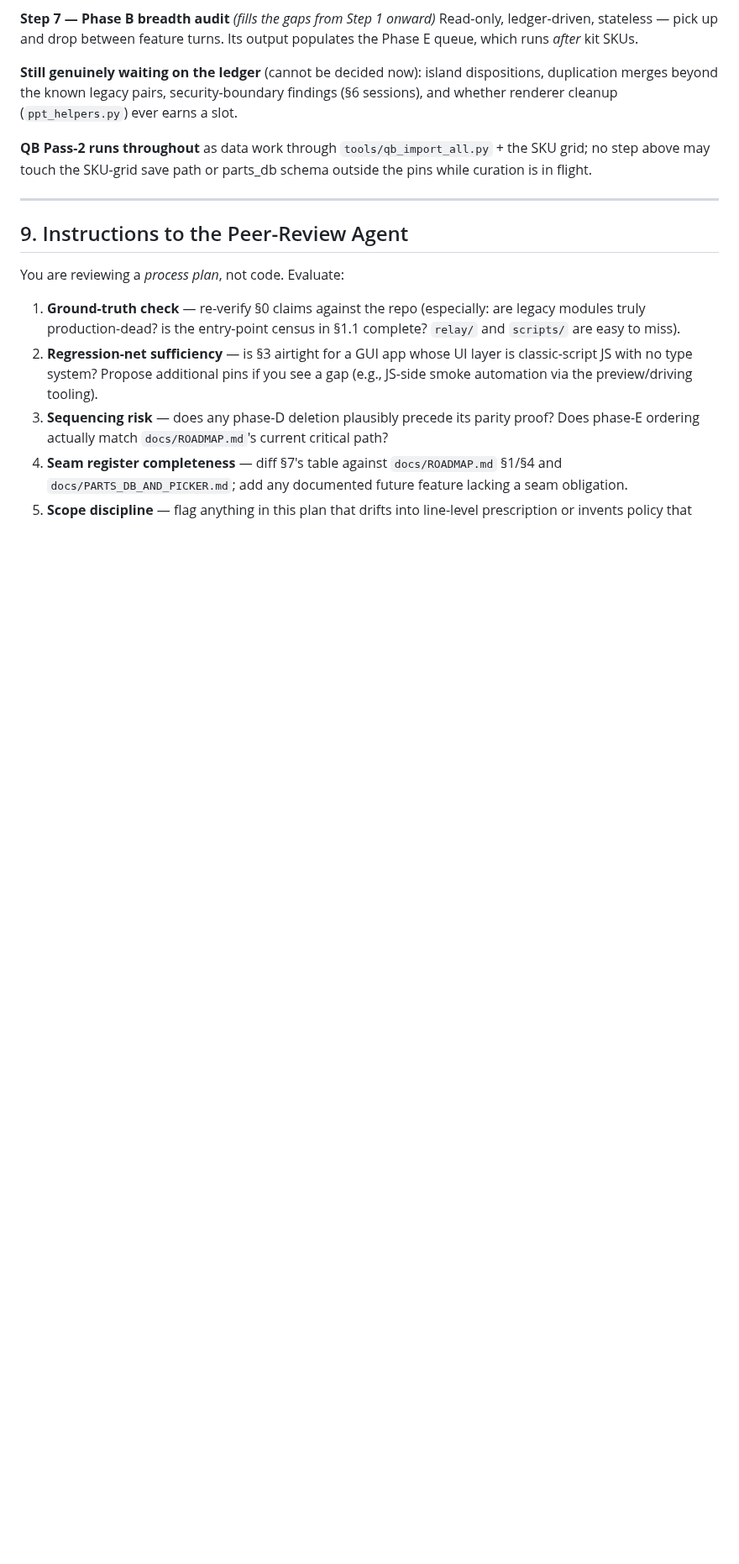
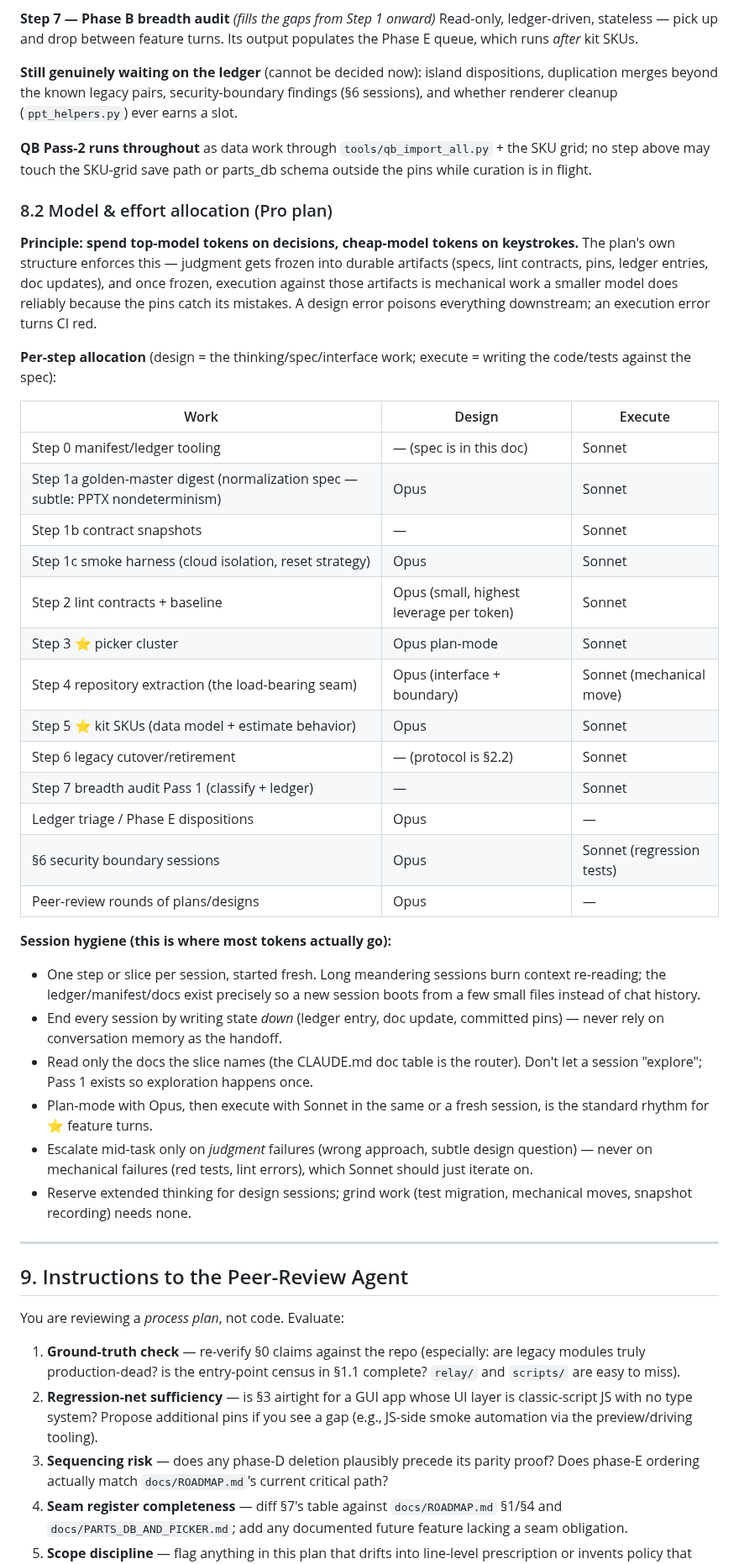
Before and after one commit to dtmseth/DTM_Vehicle_Builder, a Markdown page: docs/AUDIT_REFACTOR_ROADMAP.md, the part around one of its changes. Shown at 84% size. Drawn GitHub-style; blank space fills up the shorter version.

Commit message:
Add §8.2 model & effort allocation to the audit roadmap
Decisions on the top model, keystrokes on the workhorse: per-step
design/execute table and session-hygiene rules so token spend matches
where quality actually compounds.

Co-Authored-By: Claude Fable 5 <noreply@anthropic.com>

```diff
--- a/docs/AUDIT_REFACTOR_ROADMAP.md
+++ b/docs/AUDIT_REFACTOR_ROADMAP.md
@@ -422,6 +422,48 @@ and whether renderer cleanup (`ppt_helpers.py`) ever earns a slot.
 no step above may touch the SKU-grid save path or parts_db schema outside the pins while
 curation is in flight.
 
+### 8.2 Model & effort allocation (Pro plan)
+
+**Principle: spend top-model tokens on decisions, cheap-model tokens on keystrokes.** The
+plan's own structure enforces this — judgment gets frozen into durable artifacts (specs,
+lint contracts, pins, ledger entries, doc updates), and once frozen, execution against those
+artifacts is mechanical work a smaller model does reliably because the pins catch its
+mistakes. A design error poisons everything downstream; an execution error turns CI red.
+
+**Per-step allocation** (design = the thinking/spec/interface work; execute = writing the
+code/tests against the spec):
+
+| Work | Design | Execute |
+|---|---|---|
+| Step 0 manifest/ledger tooling | — (spec is in this doc) | Sonnet |
+| Step 1a golden-master digest (normalization spec — subtle: PPTX nondeterminism) | Opus | Sonnet |
+| Step 1b contract snapshots | — | Sonnet |
+| Step 1c smoke harness (cloud isolation, reset strategy) | Opus | Sonnet |
+| Step 2 lint contracts + baseline | Opus (small, highest leverage per token) | Sonnet |
+| Step 3 ⭐ picker cluster | Opus plan-mode | Sonnet |
+| Step 4 repository extraction (the load-bearing seam) | Opus (interface + boundary) | Sonnet (mechanical move) |
+| Step 5 ⭐ kit SKUs (data model + estimate behavior) | Opus | Sonnet |
+| Step 6 legacy cutover/retirement | — (protocol is §2.2) | Sonnet |
+| Step 7 breadth audit Pass 1 (classify + ledger) | — | Sonnet |
+| Ledger triage / Phase E dispositions | Opus | — |
+| §6 security boundary sessions | Opus | Sonnet (regression tests) |
+| Peer-review rounds of plans/designs | Opus | — |
+
+**Session hygiene (this is where most tokens actually go):**
+- One step or slice per session, started fresh. Long meandering sessions burn context
+  re-reading; the ledger/manifest/docs exist precisely so a new session boots from a few
+  small files instead of chat history.
+- End every session by writing state *down* (ledger entry, doc update, committed pins) —
+  never rely on conversation memory as the handoff.
+- Read only the docs the slice names (the CLAUDE.md doc table is the router). Don't let a
+  session "explore"; Pass 1 exists so exploration happens once.
+- Plan-mode with Opus, then execute with Sonnet in the same or a fresh session, is the
+  standard rhythm for ⭐ feature turns.
+- Escalate mid-task only on *judgment* failures (wrong approach, subtle design question) —
+  never on mechanical failures (red tests, lint errors), which Sonnet should just iterate on.
+- Reserve extended thinking for design sessions; grind work (test migration, mechanical
+  moves, snapshot recording) needs none.
+
 ---
 
 ## 9. Instructions to the Peer-Review Agent
```
Also changed, not shown: other parts of docs/AUDIT_REFACTOR_ROADMAP.md (+1 -0 lines).
